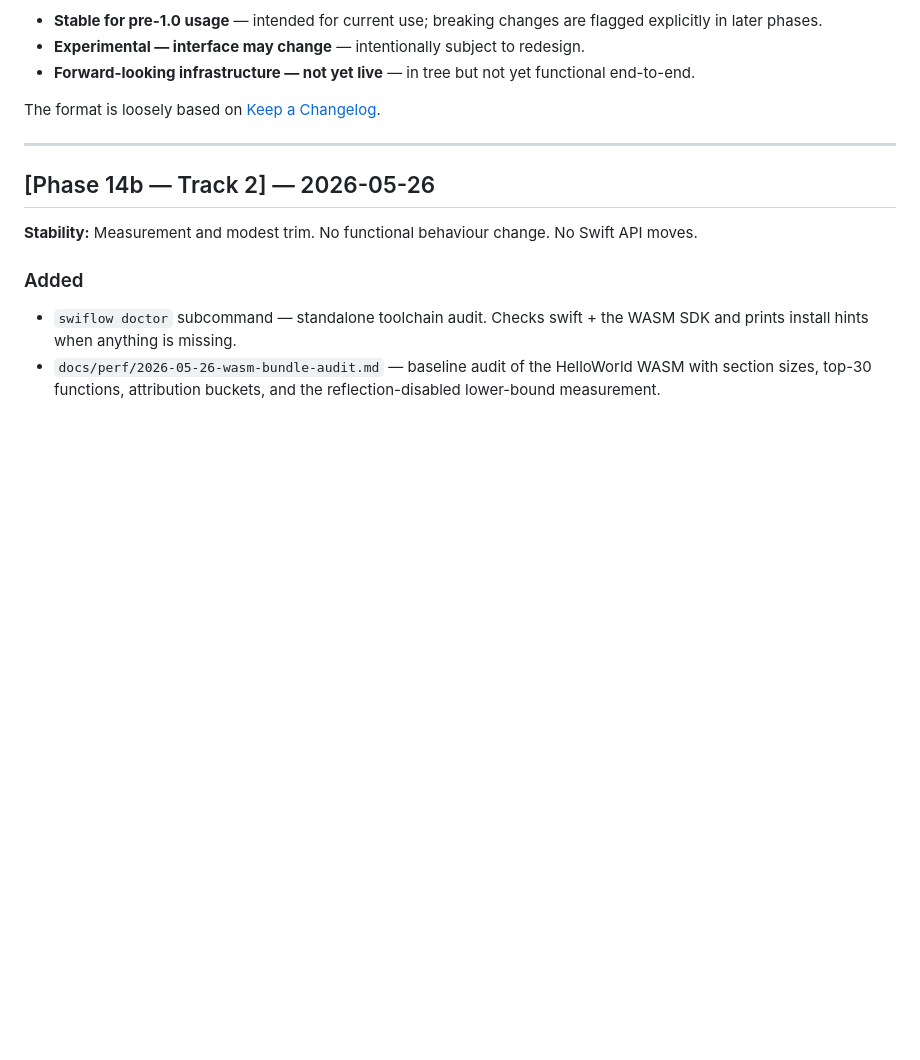
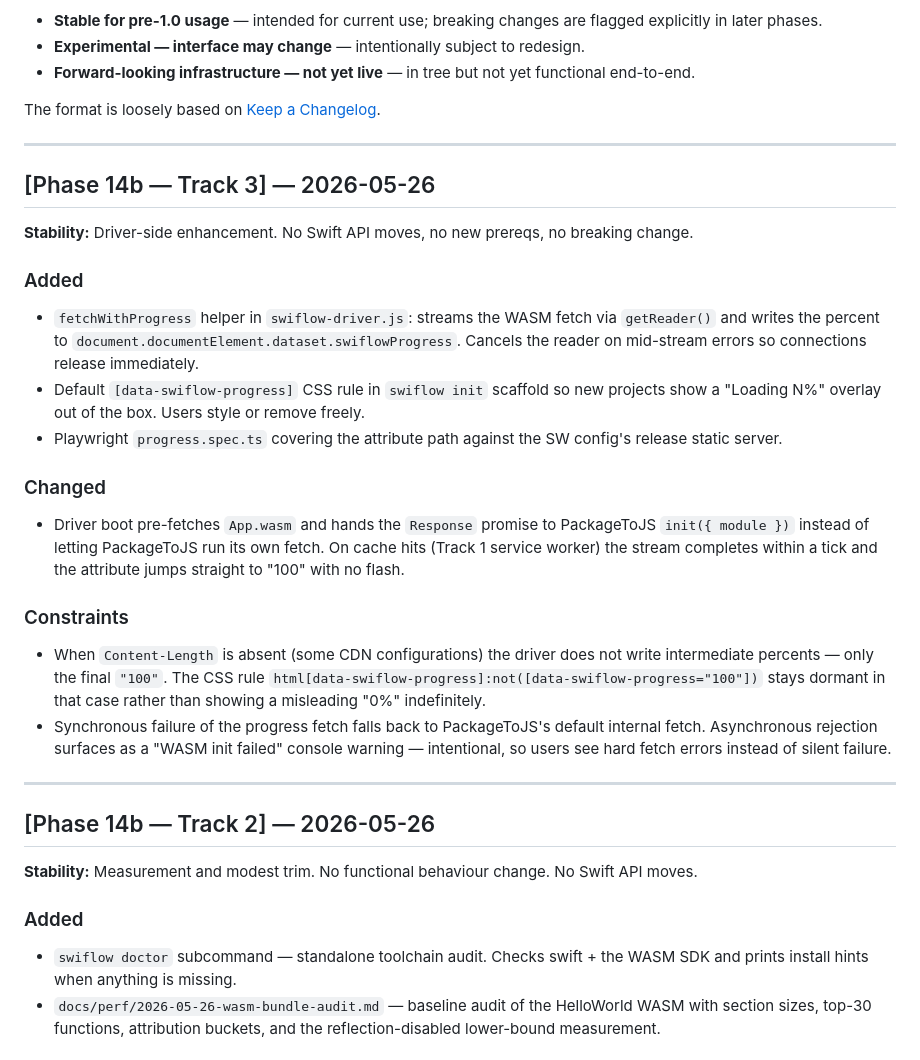
Before and after one commit to zzal/swiflow, a Markdown page: CHANGELOG.md, the part around the change. Rendered like a GitHub page; blank space fills up the shorter version.

Commit message:
docs: Phase 14b Track 3 — Progress UI
CHANGELOG entry above Track 2 documents the new fetchWithProgress
path and the [data-swiflow-progress] attribute contract. README
status, cost prose, and test counts reflect Track 3.

```diff
--- a/CHANGELOG.md
+++ b/CHANGELOG.md
@@ -13,6 +13,43 @@ for current use or is forward-looking infrastructure:
   functional end-to-end.
 
 The format is loosely based on [Keep a Changelog](https://keepachangelog.com).
+
+---
+
+## [Phase 14b — Track 3] — 2026-05-26
+
+**Stability:** Driver-side enhancement. No Swift API moves, no new
+prereqs, no breaking change.
+
+### Added
+- `fetchWithProgress` helper in `swiflow-driver.js`: streams the WASM
+  fetch via `getReader()` and writes the percent to
+  `document.documentElement.dataset.swiflowProgress`. Cancels the
+  reader on mid-stream errors so connections release immediately.
+- Default `[data-swiflow-progress]` CSS rule in `swiflow init`
+  scaffold so new projects show a "Loading N%" overlay out of the
+  box. Users style or remove freely.
+- Playwright `progress.spec.ts` covering the attribute path against
+  the SW config's release static server.
+
+### Changed
+- Driver boot pre-fetches `App.wasm` and hands the `Response` promise
+  to PackageToJS `init({ module })` instead of letting PackageToJS
+  run its own fetch. On cache hits (Track 1 service worker) the
+  stream completes within a tick and the attribute jumps straight
+  to "100" with no flash.
+
+### Constraints
+- When `Content-Length` is absent (some CDN configurations) the
+  driver does not write intermediate percents — only the final
+  `"100"`. The CSS rule
+  `html[data-swiflow-progress]:not([data-swiflow-progress="100"])`
+  stays dormant in that case rather than showing a misleading "0%"
+  indefinitely.
+- Synchronous failure of the progress fetch falls back to PackageToJS's
+  default internal fetch. Asynchronous rejection surfaces as a
+  "WASM init failed" console warning — intentional, so users see
+  hard fetch errors instead of silent failure.
 
 ---
 
```
Also changed, not shown: README.md (+7 -6 lines).
